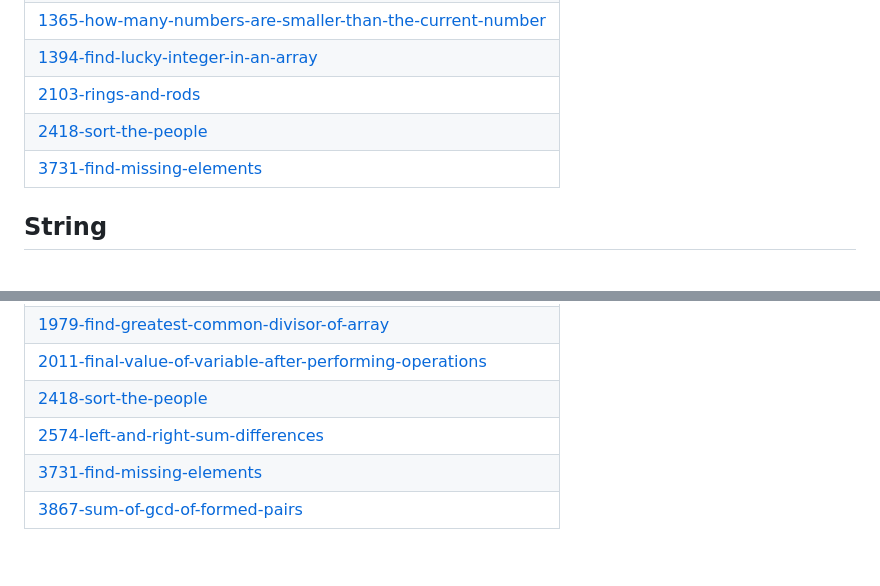
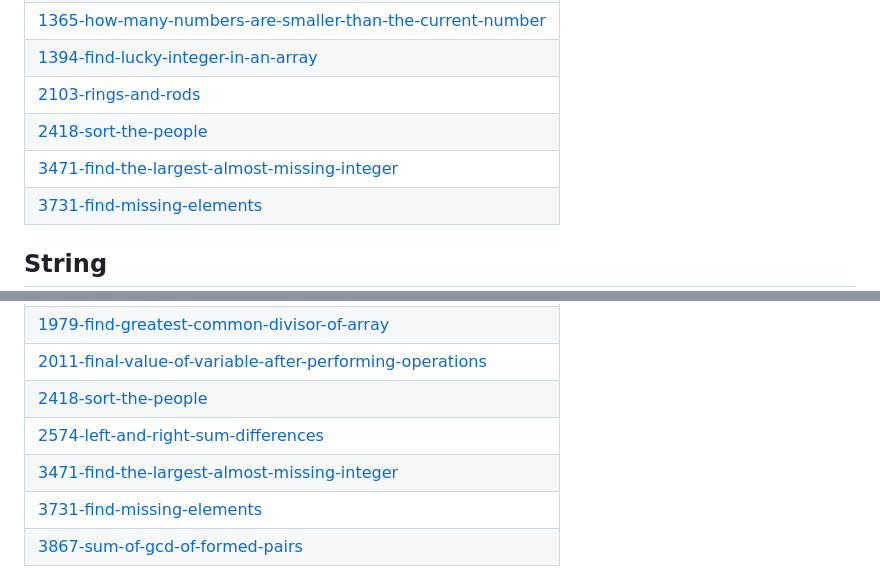
Before and after one commit to n0tbl4z3/leetcode_solutions, a Markdown page: README.md, 2 parts joined by grey strips. Drawn GitHub-style; blank space fills up the shorter version.

Commit message:
Update README - Topic Tags

```diff
--- a/README.md
+++ b/README.md
@@ -46,6 +46,7 @@ A collection of LeetCode questions to ace the coding interview! - Created using
 | [1394-find-lucky-integer-in-an-array](https://github.com/n0tbl4z3/leetcode_solutions/tree/master/1394-find-lucky-integer-in-an-array) |
 | [2103-rings-and-rods](https://github.com/n0tbl4z3/leetcode_solutions/tree/master/2103-rings-and-rods) |
 | [2418-sort-the-people](https://github.com/n0tbl4z3/leetcode_solutions/tree/master/2418-sort-the-people) |
+| [3471-find-the-largest-almost-missing-integer](https://github.com/n0tbl4z3/leetcode_solutions/tree/master/3471-find-the-largest-almost-missing-integer) |
 | [3731-find-missing-elements](https://github.com/n0tbl4z3/leetcode_solutions/tree/master/3731-find-missing-elements) |
 ## String
 |  |
@@ -133,6 +134,7 @@ A collection of LeetCode questions to ace the coding interview! - Created using
 | [2011-final-value-of-variable-after-performing-operations](https://github.com/n0tbl4z3/leetcode_solutions/tree/master/2011-final-value-of-variable-after-performing-operations) |
 | [2418-sort-the-people](https://github.com/n0tbl4z3/leetcode_solutions/tree/master/2418-sort-the-people) |
 | [2574-left-and-right-sum-differences](https://github.com/n0tbl4z3/leetcode_solutions/tree/master/2574-left-and-right-sum-differences) |
+| [3471-find-the-largest-almost-missing-integer](https://github.com/n0tbl4z3/leetcode_solutions/tree/master/3471-find-the-largest-almost-missing-integer) |
 | [3731-find-missing-elements](https://github.com/n0tbl4z3/leetcode_solutions/tree/master/3731-find-missing-elements) |
 | [3867-sum-of-gcd-of-formed-pairs](https://github.com/n0tbl4z3/leetcode_solutions/tree/master/3867-sum-of-gcd-of-formed-pairs) |
 ## Binary Search
```
